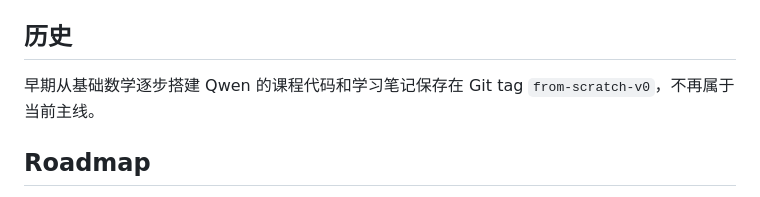
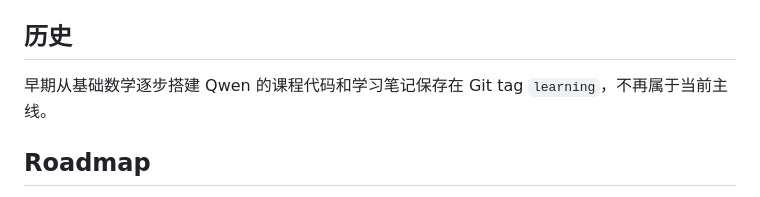
Before and after one commit to simpx/qwen3x, a Markdown page: README.md, the part around the change. Rendered like a GitHub page.

Commit message:
docs: point to learning archive

```diff
--- a/README.md
+++ b/README.md
@@ -96,7 +96,7 @@ build/              下载的 checkpoint、生成的模型和编译产物
 ## 历史
 
 早期从基础数学逐步搭建 Qwen 的课程代码和学习笔记保存在 Git tag
-`from-scratch-v0`，不再属于当前主线。
+`learning`，不再属于当前主线。
 
 ## Roadmap
 
```
